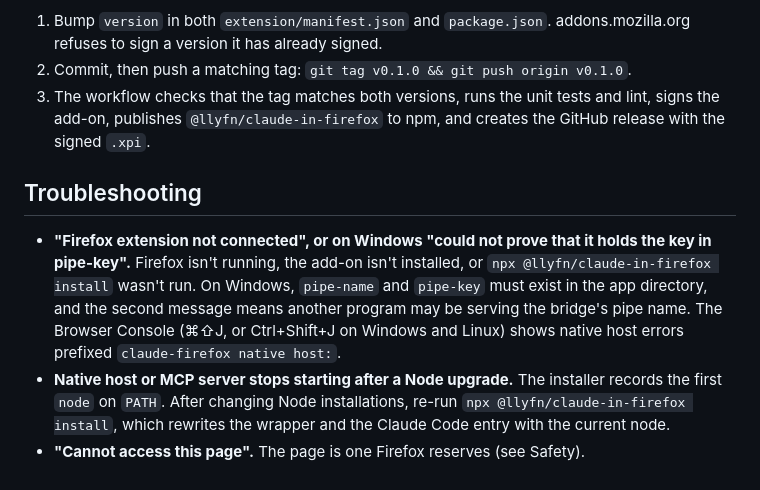
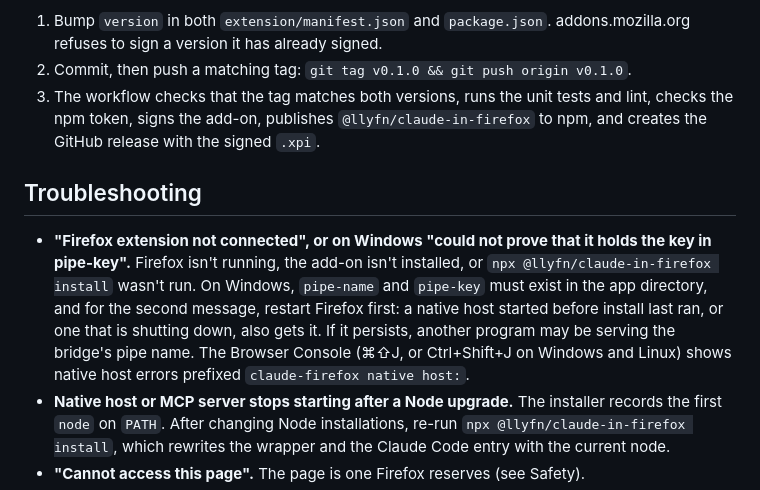
Before and after one commit to llyfn/claude-in-firefox, a Markdown page: README.md, the part around the change. Rendered like a GitHub page.

Commit message:
Suggest restarting Firefox for the Windows key refusal and list the npm token check among the release steps

```diff
--- a/README.md
+++ b/README.md
@@ -118,11 +118,11 @@ For each release:
 
 1. Bump `version` in both `extension/manifest.json` and `package.json`. addons.mozilla.org refuses to sign a version it has already signed.
 2. Commit, then push a matching tag: `git tag v0.1.0 && git push origin v0.1.0`.
-3. The workflow checks that the tag matches both versions, runs the unit tests and lint, signs the add-on, publishes `@llyfn/claude-in-firefox` to npm, and creates the GitHub release with the signed `.xpi`.
+3. The workflow checks that the tag matches both versions, runs the unit tests and lint, checks the npm token, signs the add-on, publishes `@llyfn/claude-in-firefox` to npm, and creates the GitHub release with the signed `.xpi`.
 
 ## Troubleshooting
 
-- **"Firefox extension not connected", or on Windows "could not prove that it holds the key in pipe-key".** Firefox isn't running, the add-on isn't installed, or `npx @llyfn/claude-in-firefox install` wasn't run. On Windows, `pipe-name` and `pipe-key` must exist in the app directory, and the second message means another program may be serving the bridge's pipe name. The Browser Console (⌘⇧J, or Ctrl+Shift+J on Windows and Linux) shows native host errors prefixed `claude-firefox native host:`.
+- **"Firefox extension not connected", or on Windows "could not prove that it holds the key in pipe-key".** Firefox isn't running, the add-on isn't installed, or `npx @llyfn/claude-in-firefox install` wasn't run. On Windows, `pipe-name` and `pipe-key` must exist in the app directory, and for the second message, restart Firefox first: a native host started before install last ran, or one that is shutting down, also gets it. If it persists, another program may be serving the bridge's pipe name. The Browser Console (⌘⇧J, or Ctrl+Shift+J on Windows and Linux) shows native host errors prefixed `claude-firefox native host:`.
 - **Native host or MCP server stops starting after a Node upgrade.** The installer records the first `node` on `PATH`. After changing Node installations, re-run `npx @llyfn/claude-in-firefox install`, which rewrites the wrapper and the Claude Code entry with the current node.
 - **"Cannot access this page".** The page is one Firefox reserves (see Safety).
 - **Clicks land in the wrong place.** Take a fresh `screenshot` first: coordinates always refer to the most recent screenshot of that tab.
```
Also changed, not shown: 1 other file.
